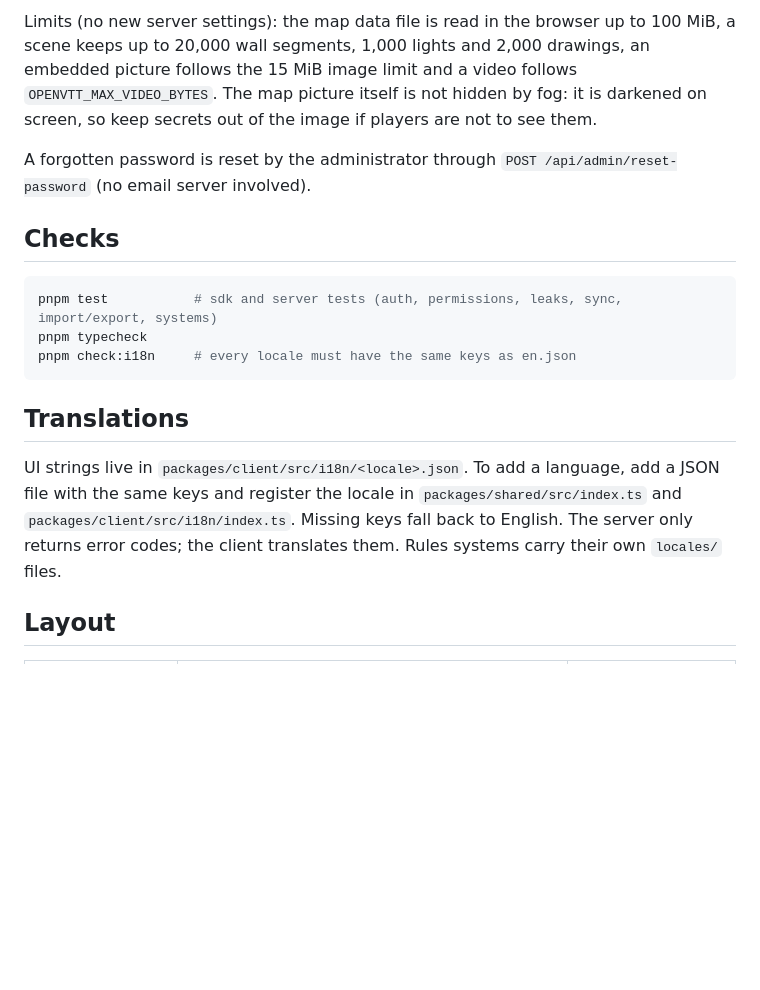
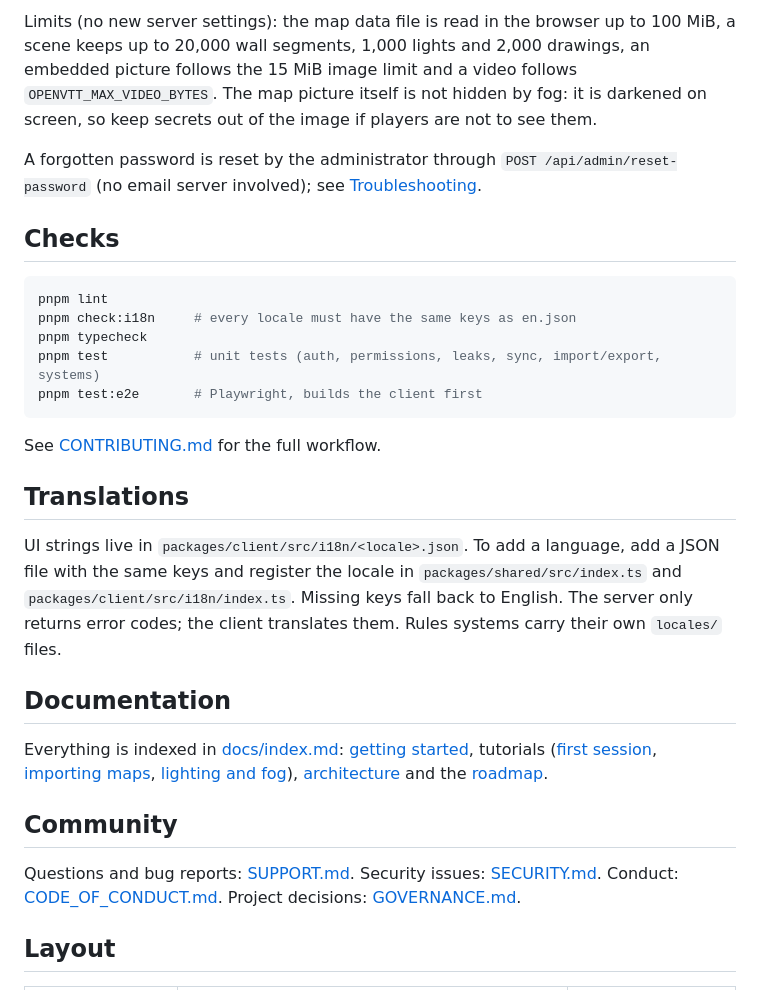
Before and after one commit to zerobertoo/OpenVTT, a Markdown page: README.md, the part around one of its changes. Rendered like a GitHub page; blank space fills up the shorter version.

````diff
--- a/README.md
+++ b/README.md
@@ -78,19 +72,31 @@ In the Scenes tab, **Import map** reads a Universal VTT file (`.dd2vtt`, `.uvtt`
 
 Limits (no new server settings): the map data file is read in the browser up to 100 MiB, a scene keeps up to 20,000 wall segments, 1,000 lights and 2,000 drawings, an embedded picture follows the 15 MiB image limit and a video follows `OPENVTT_MAX_VIDEO_BYTES`. The map picture itself is not hidden by fog: it is darkened on screen, so keep secrets out of the image if players are not to see them.
 
-A forgotten password is reset by the administrator through `POST /api/admin/reset-password` (no email server involved).
+A forgotten password is reset by the administrator through `POST /api/admin/reset-password` (no email server involved); see [Troubleshooting](docs/troubleshooting.md#signing-in).
 
 ## Checks
 
 ```sh
-pnpm test           # sdk and server tests (auth, permissions, leaks, sync, import/export, systems)
+pnpm lint
+pnpm check:i18n     # every locale must have the same keys as en.json
 pnpm typecheck
-pnpm check:i18n     # every locale must have the same keys as en.json
+pnpm test           # unit tests (auth, permissions, leaks, sync, import/export, systems)
+pnpm test:e2e       # Playwright, builds the client first
 ```
+
+See [CONTRIBUTING.md](CONTRIBUTING.md) for the full workflow.
 
 ## Translations
 
 UI strings live in `packages/client/src/i18n/<locale>.json`. To add a language, add a JSON file with the same keys and register the locale in `packages/shared/src/index.ts` and `packages/client/src/i18n/index.ts`. Missing keys fall back to English. The server only returns error codes; the client translates them. Rules systems carry their own `locales/` files.
+
+## Documentation
+
+Everything is indexed in [docs/index.md](docs/index.md): [getting started](docs/getting-started.md), tutorials ([first session](docs/tutorial-first-session.md), [importing maps](docs/tutorial-importing-maps.md), [lighting and fog](docs/tutorial-lighting-and-fog.md)), [architecture](docs/ARCHITECTURE.md) and the [roadmap](docs/ROADMAP.md).
+
+## Community
+
+Questions and bug reports: [SUPPORT.md](SUPPORT.md). Security issues: [SECURITY.md](SECURITY.md). Conduct: [CODE_OF_CONDUCT.md](CODE_OF_CONDUCT.md). Project decisions: [GOVERNANCE.md](GOVERNANCE.md).
 
 ## Layout
 
````
Also changed, not shown: other parts of README.md (+12 -18 lines).
